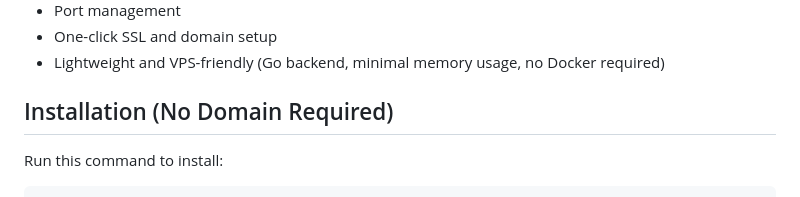
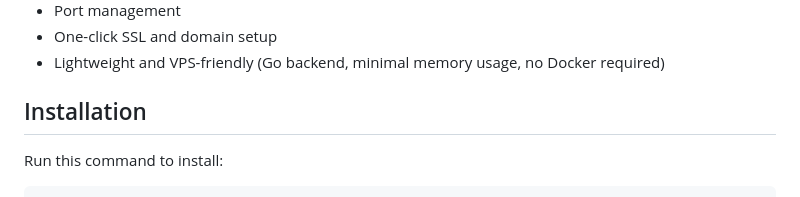
Before and after one commit to prashanta0234/vpsmyth, a Markdown page: README.md, the part around one of its changes. Rendered like a GitHub page.

Commit message:
added all readme and folder stracture and PR template

```diff
--- a/README.md
+++ b/README.md
@@ -15,7 +15,7 @@ VPSMyth is a lightweight, all-in-one VPS management platform. It allows you to d
 * One-click SSL and domain setup
 * Lightweight and VPS-friendly (Go backend, minimal memory usage, no Docker required)
 
-## Installation (No Domain Required)
+## Installation
 
 Run this command to install:
 
```
Also changed, not shown: other parts of README.md (+2 -2 lines).
